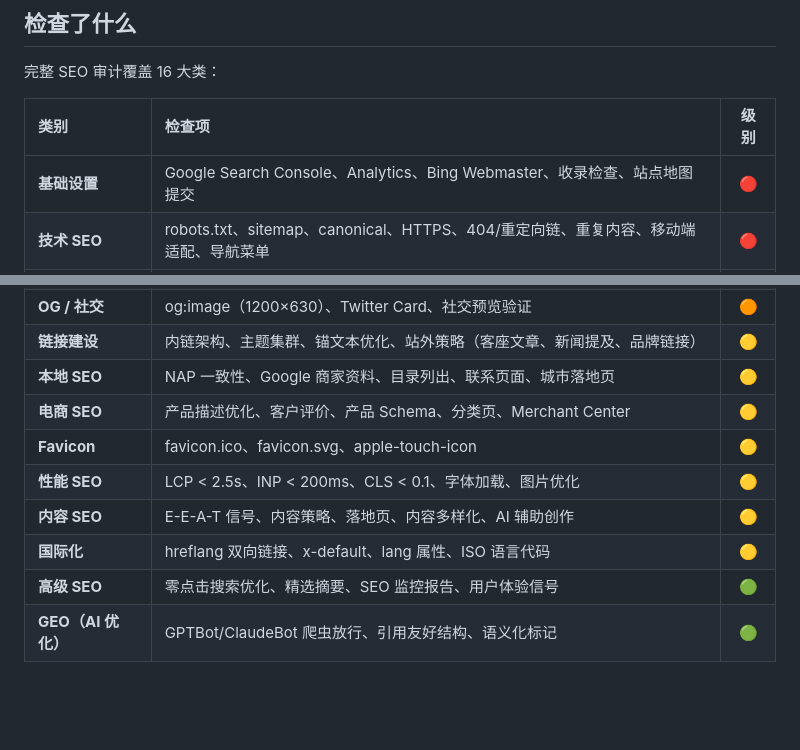
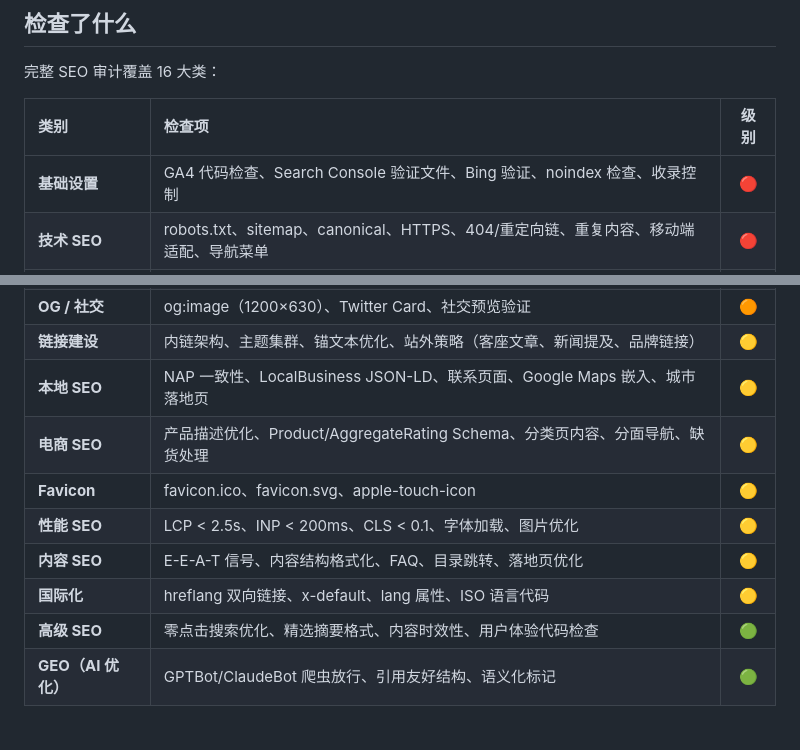
Before and after one commit to anxiong2025/seo-skill, a Markdown page: README.md, 2 parts joined by grey strips. Drawn GitHub-style; blank space fills up the shorter version.

```diff
--- a/README.md
+++ b/README.md
@@ -145,7 +145,7 @@ npx skills add anxiong2025/seo-skill
 
 | 类别 | 检查项 | 级别 |
 |:------|:--------|:------:|
-| **基础设置** | Google Search Console、Analytics、Bing Webmaster、收录检查、站点地图提交 | 🔴 |
+| **基础设置** | GA4 代码检查、Search Console 验证文件、Bing 验证、noindex 检查、收录控制 | 🔴 |
 | **技术 SEO** | robots.txt、sitemap、canonical、HTTPS、404/重定向链、重复内容、移动端适配、导航菜单 | 🔴 |
 | **On-Page SEO** | title（50-60字符）、description（120-155字符）、H1 层级、图片 alt、内链、URL 结构 | 🔴 |
 | **关键词研究** | 种子词扩展、长尾词挖掘、搜索意图分类、页面关键词对齐、关键词蚕食检测、内容缺口分析 | 🟠 |
@@ -153,13 +153,13 @@ npx skills add anxiong2025/seo-skill
 | **结构化数据** | Article、Organization、BreadcrumbList、Course、FAQ、HowTo、Product 等 12 种 JSON-LD | 🟠 |
 | **OG / 社交** | og:image（1200×630）、Twitter Card、社交预览验证 | 🟠 |
 | **链接建设** | 内链架构、主题集群、锚文本优化、站外策略（客座文章、新闻提及、品牌链接） | 🟡 |
-| **本地 SEO** | NAP 一致性、Google 商家资料、目录列出、联系页面、城市落地页 | 🟡 |
-| **电商 SEO** | 产品描述优化、客户评价、产品 Schema、分类页、Merchant Center | 🟡 |
+| **本地 SEO** | NAP 一致性、LocalBusiness JSON-LD、联系页面、Google Maps 嵌入、城市落地页 | 🟡 |
+| **电商 SEO** | 产品描述优化、Product/AggregateRating Schema、分类页内容、分面导航、缺货处理 | 🟡 |
 | **Favicon** | favicon.ico、favicon.svg、apple-touch-icon | 🟡 |
 | **性能 SEO** | LCP < 2.5s、INP < 200ms、CLS < 0.1、字体加载、图片优化 | 🟡 |
-| **内容 SEO** | E-E-A-T 信号、内容策略、落地页、内容多样化、AI 辅助创作 | 🟡 |
+| **内容 SEO** | E-E-A-T 信号、内容结构格式化、FAQ、目录跳转、落地页优化 | 🟡 |
 | **国际化** | hreflang 双向链接、x-default、lang 属性、ISO 语言代码 | 🟡 |
-| **高级 SEO** | 零点击搜索优化、精选摘要、SEO 监控报告、用户体验信号 | 🟢 |
+| **高级 SEO** | 零点击搜索优化、精选摘要格式、内容时效性、用户体验代码检查 | 🟢 |
 | **GEO（AI 优化）** | GPTBot/ClaudeBot 爬虫放行、引用友好结构、语义化标记 | 🟢 |
 
 <br>
```
Also changed, not shown: SKILL.md (+97 -86 lines).
